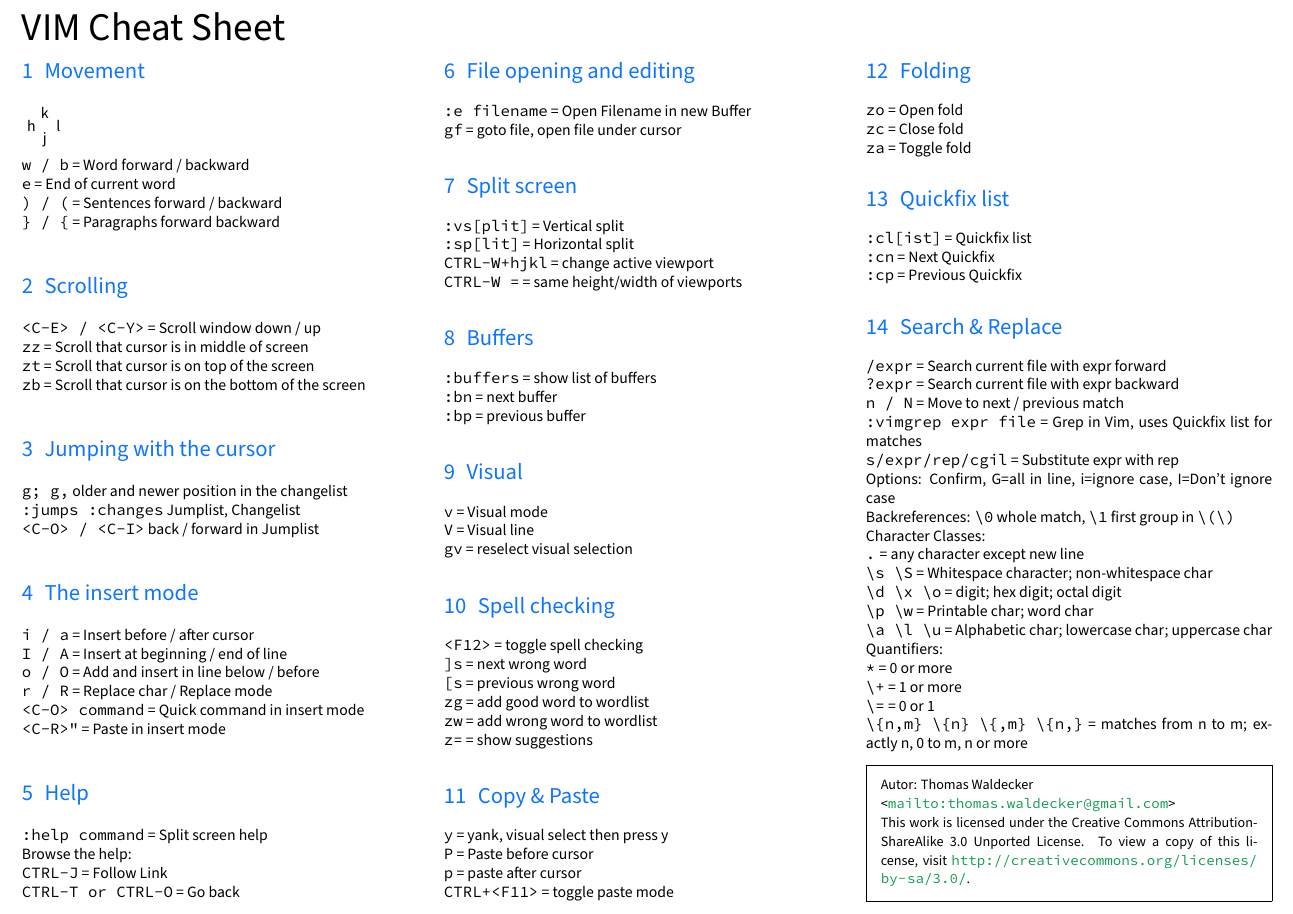
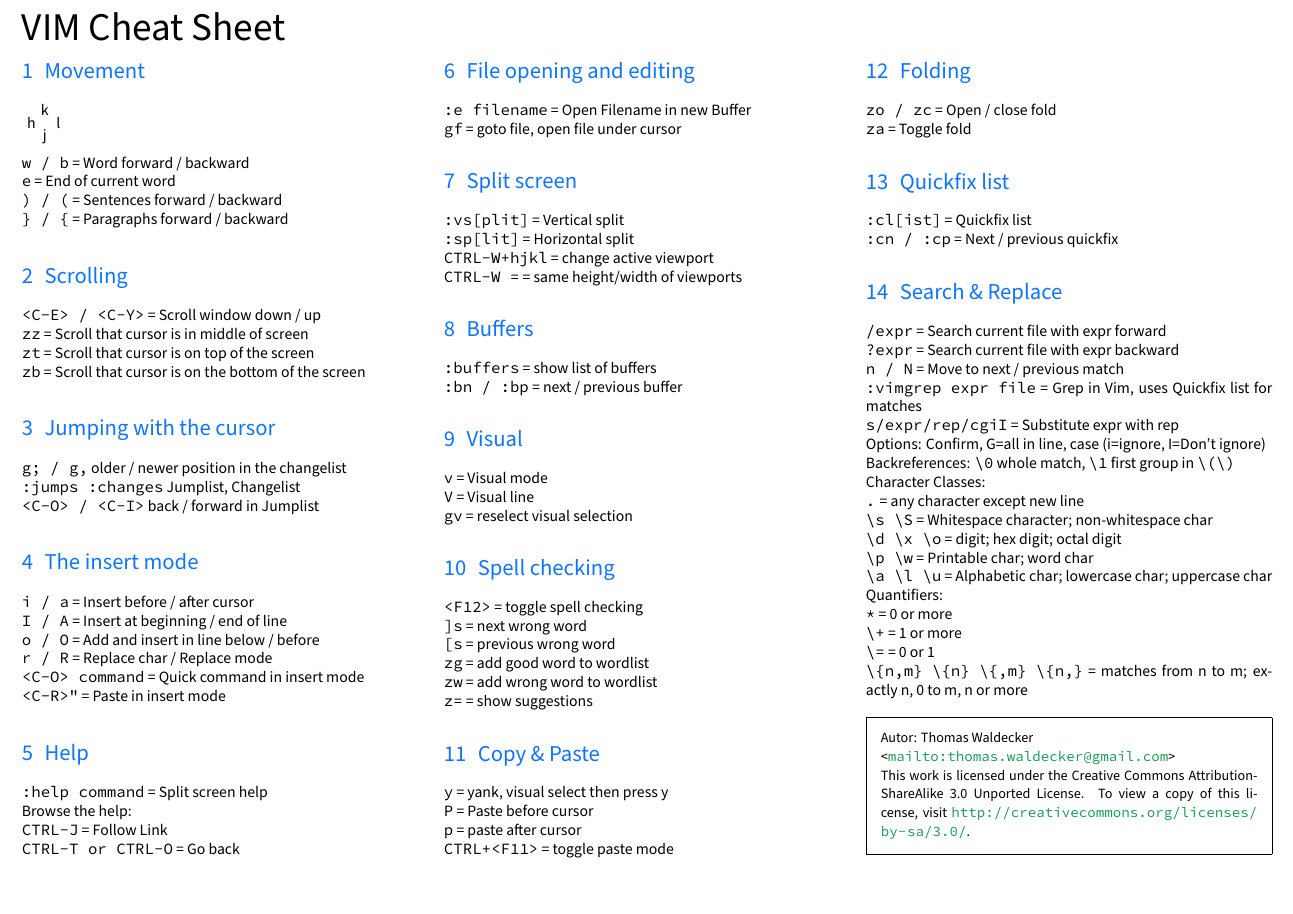
Before and after one commit to twaldecker/vim-cheat-sheet, a LaTeX document (main.tex): part of the page, cut so that both start at the same text. Compiled offline with XeLaTeX; a missing font is replaced by an installed copy or a similar font.

Commit message:
cosmetic changes

```diff
--- a/main.tex
+++ b/main.tex
@@ -43,7 +43,7 @@
 \coe{w / b}{Word forward / backward}\\
 \coe{e}{End of current word}\\
 \coe{) / (}{Sentences forward / backward}\\
-\coe{\} / \{}{Paragraphs forward backward}
+\coe{\} / \{}{Paragraphs forward / backward}
 
 \section{Scrolling}
 \coe{<C-E> / <C-Y>}{Scroll window down / up}\\
@@ -52,7 +52,7 @@
 \coe{zb}{Scroll that cursor is on the bottom of the screen}
 
 \section{Jumping with the cursor}
-\lstinline|g; g,| older and newer position in the changelist \\
+\lstinline|g; / g,| older / newer position in the changelist \\
 \lstinline|:jumps :changes| Jumplist, Changelist\\
 \lstinline|<C-O> / <C-I>| back / forward in Jumplist
 
@@ -83,8 +83,7 @@
 
 \section{Buffers}
 \coe{:buffers}{show list of buffers}\\
-\coe{:bn}{next buffer}\\
-\coe{:bp}{previous buffer}
+\coe{:bn / :bp}{next / previous buffer}
 
 \section{Visual}
 \coe{v}{Visual mode}\\
@@ -106,21 +105,19 @@
 \coe{CTRL+<F11>}{toggle paste mode}
 
 \section{Folding}
-\coe{zo}{Open fold}\\
-\coe{zc}{Close fold}\\
+\coe{zo / zc}{Open / close fold}\\
 \coe{za}{Toggle fold}
 
 \section{Quickfix list}
 \coe{:cl[ist]}{Quickfix list}\\
-\coe{:cn}{Next Quickfix}\\
-\coe{:cp}{Previous Quickfix}
+\coe{:cn / :cp}{Next / previous quickfix}
 
 \section{Search \& Replace}
 \coe{/expr}{Search current file with expr forward}\\
 \coe{?expr}{Search current file with expr backward}\\
 \coe{n / N}{Move to next / previous match}\\
 \coe{:vimgrep expr file}{Grep in Vim, uses Quickfix list for matches}\\
-\coe{s/expr/rep/cgil}{Substitute expr with rep\\Options: Confirm, G=all in line, i=ignore case, I=Don't ignore case}\\
+\coe{s/expr/rep/cgiI}{Substitute expr with rep\\Options: Confirm, G=all in line, case (i=ignore, I=Don't ignore)}\\
 Backreferences: \lstinline|\0| whole match, \lstinline|\1| first group in \lstinline|\(\)|\\
 Character Classes:\\
 \coe{.}{any character except new line}\\
```
Also changed, not shown: main.pdf.
